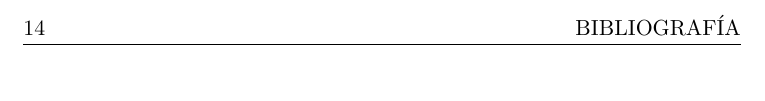
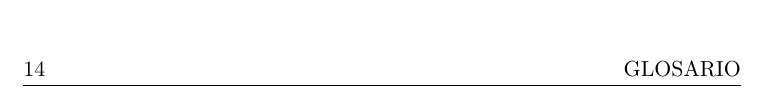
Before and after one commit to davidgc14/TalentCLEF-TaskA, a LaTeX book (latex/TFM.tex): part of page 28 of 29, cut at the place of the change. Compiled offline with pdfLaTeX.

Commit message:
fix: Glossary must appear on index

```diff
--- a/latex/TFM.tex
+++ b/latex/TFM.tex
@@ -246,7 +246,9 @@
 %%% GLOSARIO
 %%%%%%%%%%%%%%%%%%%%%%%%%%%%%%%%%%%%%%%%%%%%%%%%%%%
 \printglossary[type=\acronymtype]
-
+\addcontentsline{toc}{chapter}{Glosario}
+\fancyhead[RE]{GLOSARIO}
+\fancyhead[LO]{GLOSARIO}
 
 %%%%%%%%%%%%%%%%%%%%%%%%%%%%%%%%%%%%%%%%%%%%%%%%%%%
 %%% APÉNDICES SI PROCEDE (COMENTAR)
```
Also changed, not shown: latex/TFM.pdf.
